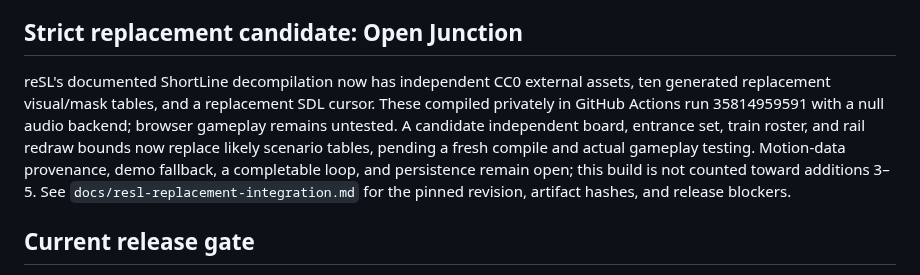
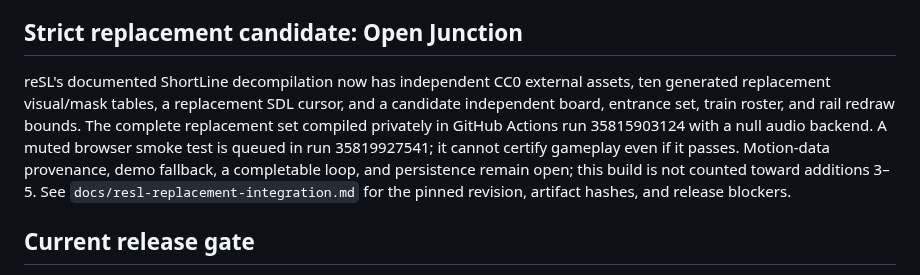
Before and after one commit to andrewnakas/decompgames, a Markdown page: docs/backlog.md, the part around the change. Drawn GitHub-style.

```diff
--- a/docs/backlog.md
+++ b/docs/backlog.md
@@ -34,7 +34,7 @@ A Link to the Past's C reconstruction now compiles into a data-free 2.22 MB WASM
 
 ## Strict replacement candidate: Open Junction
 
-reSL's documented ShortLine decompilation now has independent CC0 external assets, ten generated replacement visual/mask tables, and a replacement SDL cursor. These compiled privately in GitHub Actions run 35814959591 with a null audio backend; browser gameplay remains untested. A candidate independent board, entrance set, train roster, and rail redraw bounds now replace likely scenario tables, pending a fresh compile and actual gameplay testing. Motion-data provenance, demo fallback, a completable loop, and persistence remain open; this build is not counted toward additions 3–5. See `docs/resl-replacement-integration.md` for the pinned revision, artifact hashes, and release blockers.
+reSL's documented ShortLine decompilation now has independent CC0 external assets, ten generated replacement visual/mask tables, a replacement SDL cursor, and a candidate independent board, entrance set, train roster, and rail redraw bounds. The complete replacement set compiled privately in GitHub Actions run 35815903124 with a null audio backend. A muted browser smoke test is queued in run 35819927541; it cannot certify gameplay even if it passes. Motion-data provenance, demo fallback, a completable loop, and persistence remain open; this build is not counted toward additions 3–5. See `docs/resl-replacement-integration.md` for the pinned revision, artifact hashes, and release blockers.
 
 ## Current release gate
 
```
Also changed, not shown: docs/resl-replacement-integration.md (+2 -0 lines).
